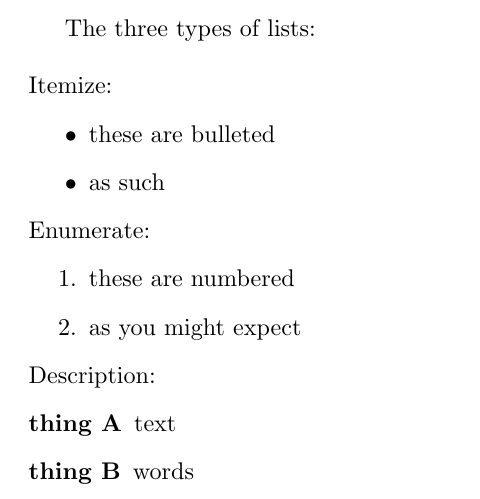
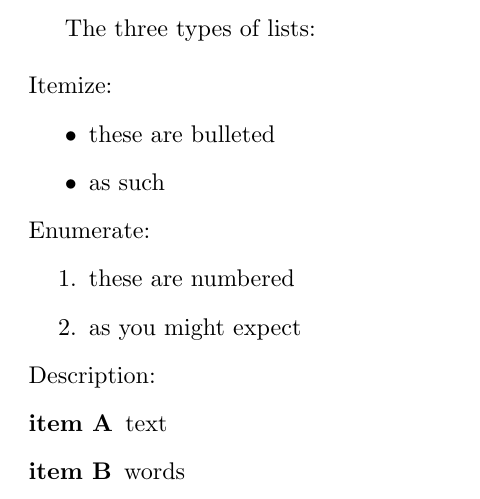
Before and after one commit to ekrause/LaTeX-Presentation, a LaTeX problem sheet (Examples/4-lists.tex): part of the page, cut so that both start at the same text. Compiled offline with pdfLaTeX.

Commit message:
fixed #7
it was easier just to change the text in the slide, even though
"\item[item A]" might be confusing

```diff
--- a/Examples/4-lists.tex
+++ b/Examples/4-lists.tex
@@ -14,7 +14,7 @@ Enumerate:
 \end{enumerate}
 Description:
 \begin{description}
-  \item[thing A] text
-  \item[thing B] words
+  \item[item A] text
+  \item[item B] words
 \end{description}
 \end{document}
```
Also changed, not shown: presentation.pdf.
